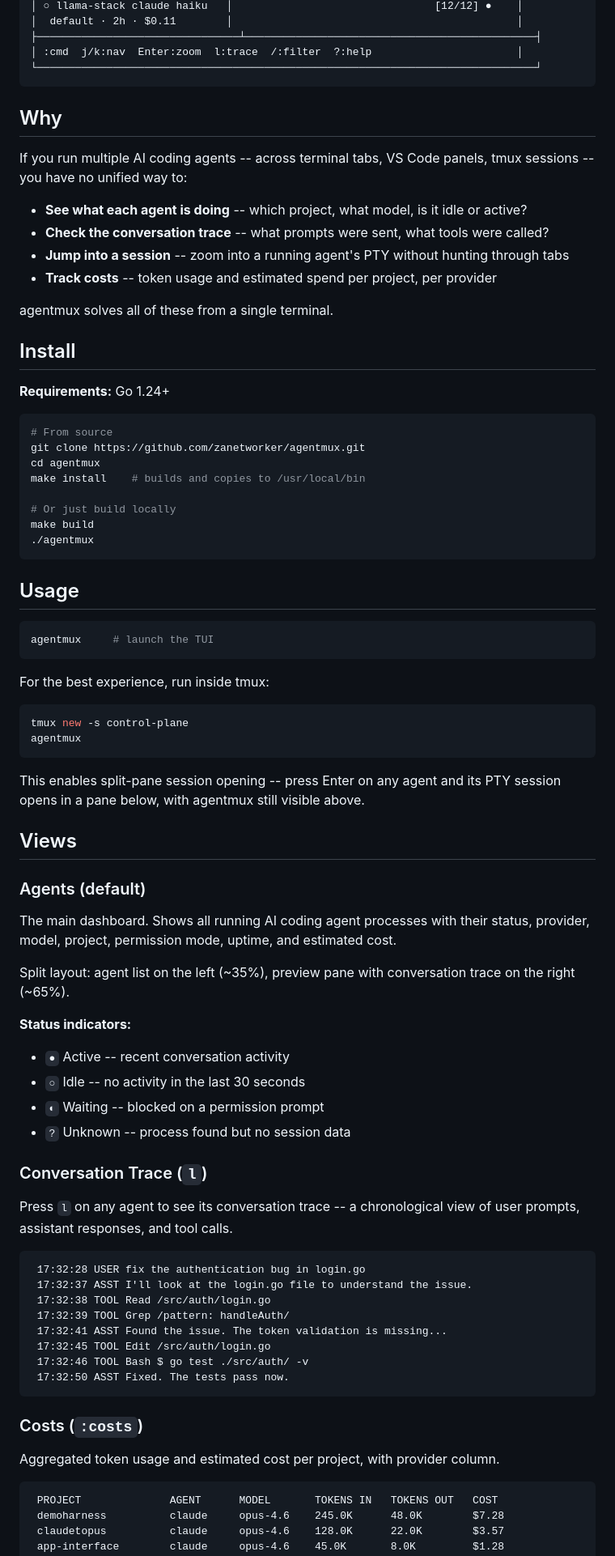
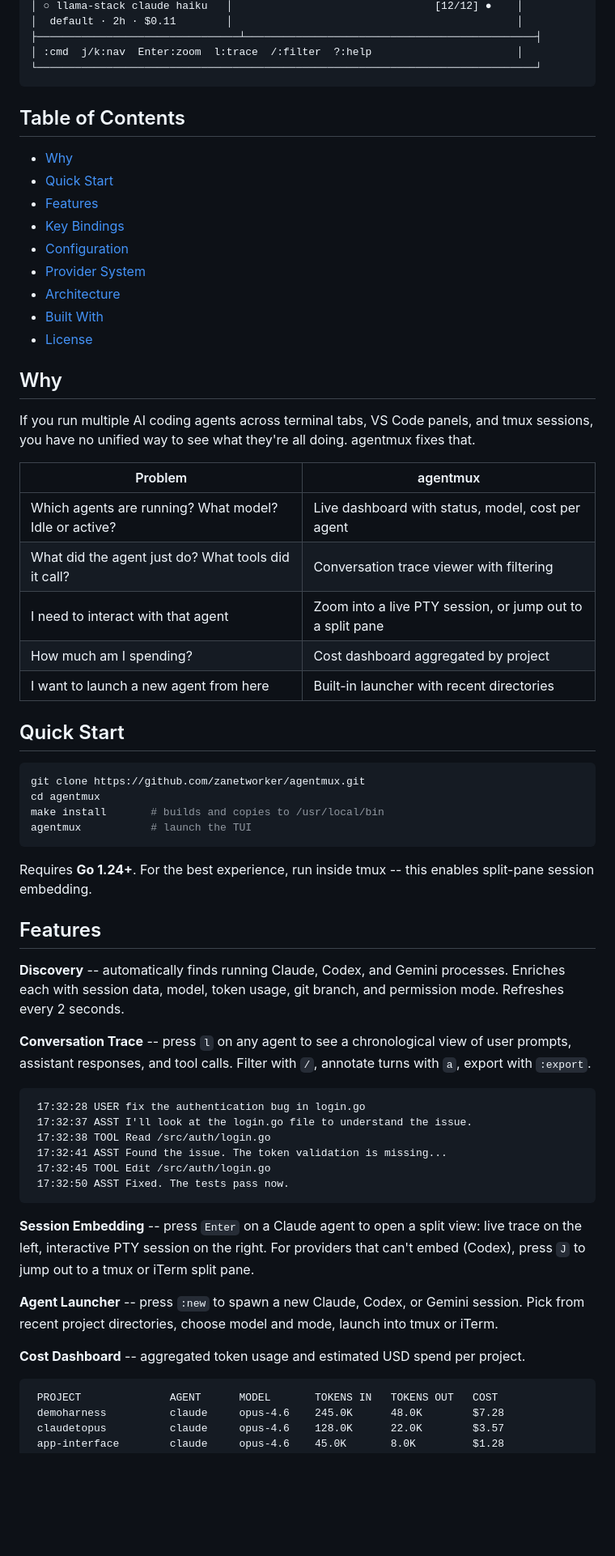
Before and after one commit to zanetworker/aimux, a Markdown page: README.md, the part around one of its changes. Shown at 81% size. Rendered like a GitHub page; blank space fills up the shorter version.

````diff
--- a/README.md
+++ b/README.md
@@ -26,79 +35,63 @@ A k9s-style TUI dashboard for managing multiple AI coding agent sessions -- Clau
 └───────────────────────────────────────────────────────────────────────────────┘
 ```
 
+<!-- TODO: replace with a real terminal recording (GIF or SVG via vhs/asciinema) -->
+
+## Table of Contents
+
+- [Why](#why)
+- [Quick Start](#quick-start)
+- [Features](#features)
+- [Key Bindings](#key-bindings)
+- [Configuration](#configuration)
+- [Provider System](#provider-system)
+- [Architecture](#architecture)
+- [Built With](#built-with)
+- [License](#license)
+
 ## Why
 
-If you run multiple AI coding agents -- across terminal tabs, VS Code panels, tmux sessions -- you have no unified way to:
+If you run multiple AI coding agents across terminal tabs, VS Code panels, and tmux sessions, you have no unified way to see what they're all doing. agentmux fixes that.
 
-- **See what each agent is doing** -- which project, what model, is it idle or active?
-- **Check the conversation trace** -- what prompts were sent, what tools were called?
-- **Jump into a session** -- zoom into a running agent's PTY without hunting through tabs
-- **Track costs** -- token usage and estimated spend per project, per provider
+| Problem | agentmux |
+|---------|----------|
+| Which agents are running? What model? Idle or active? | Live dashboard with status, model, cost per agent |
+| What did the agent just do? What tools did it call? | Conversation trace viewer with filtering |
+| I need to interact with that agent | Zoom into a live PTY session, or jump out to a split pane |
+| How much am I spending? | Cost dashboard aggregated by project |
+| I want to launch a new agent from here | Built-in launcher with recent directories |
 
-agentmux solves all of these from a single terminal.
-
-## Install
-
-**Requirements:** Go 1.24+
+## Quick Start
 
 ```bash
-# From source
 git clone https://github.com/zanetworker/agentmux.git
 cd agentmux
-make install    # builds and copies to /usr/local/bin
-
-# Or just build locally
-make build
-./agentmux
+make install       # builds and copies to /usr/local/bin
+agentmux           # launch the TUI
 ```
 
-## Usage
+Requires **Go 1.24+**. For the best experience, run inside tmux -- this enables split-pane session embedding.
 
-```bash
-agentmux     # launch the TUI
-```
+## Features
 
-For the best experience, run inside tmux:
+**Discovery** -- automatically finds running Claude, Codex, and Gemini processes. Enriches each with session data, model, token usage, git branch, and permission mode. Refreshes every 2 seconds.
 
-```bash
-tmux new -s control-plane
-agentmux
-```
-
-This enables split-pane session opening -- press Enter on any agent and its PTY session opens in a pane below, with agentmux still visible above.
-
-## Views
-
-### Agents (default)
-
-The main dashboard. Shows all running AI coding agent processes with their status, provider, model, project, permission mode, uptime, and estimated cost.
-
-Split layout: agent list on the left (~35%), preview pane with conversation trace on the right (~65%).
-
-**Status indicators:**
-- `●` Active -- recent conversation activity
-- `○` Idle -- no activity in the last 30 seconds
-- `◐` Waiting -- blocked on a permission prompt
-- `?` Unknown -- process found but no session data
-
-### Conversation Trace (`l`)
-
-Press `l` on any agent to see its conversation trace -- a chronological view of user prompts, assistant responses, and tool calls.
+**Conversation Trace** -- press `l` on any agent to see a chronological view of user prompts, assistant responses, and tool calls. Filter with `/`, annotate turns with `a`, export with `:export`.
 
 ```
  17:32:28 USER fix the authentication bug in login.go
  17:32:37 ASST I'll look at the login.go file to understand the issue.
  17:32:38 TOOL Read /src/auth/login.go
- 17:32:39 TOOL Grep /pattern: handleAuth/
  17:32:41 ASST Found the issue. The token validation is missing...
  17:32:45 TOOL Edit /src/auth/login.go
- 17:32:46 TOOL Bash $ go test ./src/auth/ -v
  17:32:50 ASST Fixed. The tests pass now.
 ```
 
-### Costs (`:costs`)
+**Session Embedding** -- press `Enter` on a Claude agent to open a split view: live trace on the left, interactive PTY session on the right. For providers that can't embed (Codex), press `J` to jump out to a tmux or iTerm split pane.
 
-Aggregated token usage and estimated cost per project, with provider column.
+**Agent Launcher** -- press `:new` to spawn a new Claude, Codex, or Gemini session. Pick from recent project directories, choose model and mode, launch into tmux or iTerm.
+
+**Cost Dashboard** -- aggregated token usage and estimated USD spend per project.
 
 ```
  PROJECT              AGENT      MODEL       TOKENS IN   TOKENS OUT   COST
````
Also changed, not shown: other parts of README.md (+90 -47 lines), assets/logo.png (added), 1 other file.
